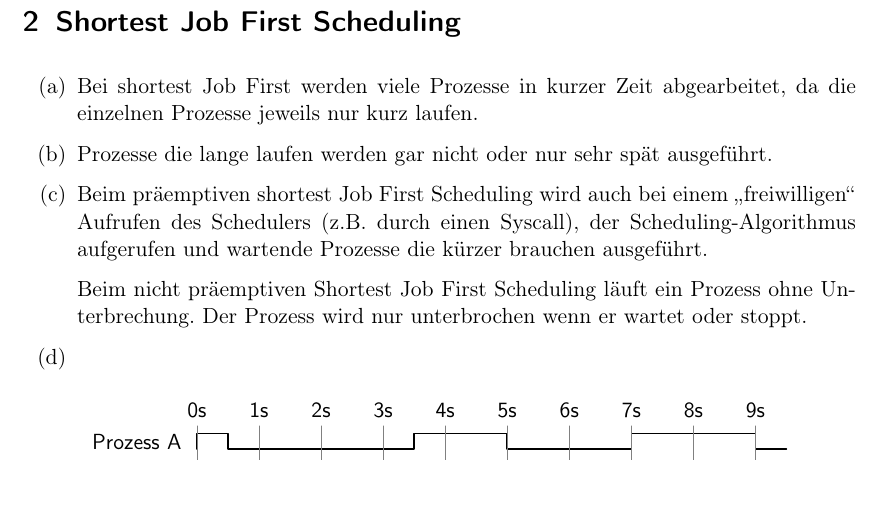
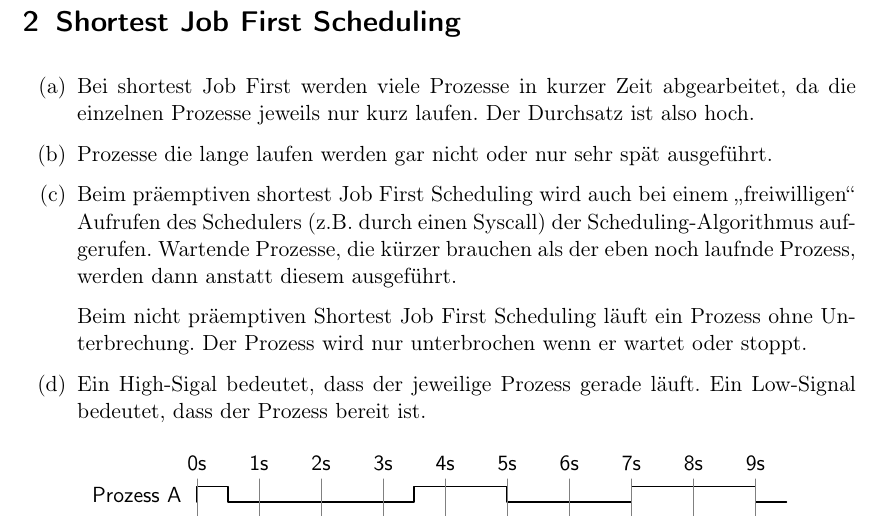
Before and after one commit to aul12/GdBS, a LaTeX document (Blatt04/main.tex): part of page 2 of 2, cut so that both start at the same text, the shorter picture padded with empty space. Compiled offline with pdfLaTeX.

Commit message:
Blatt04 verbessert

```diff
--- a/Blatt04/main.tex
+++ b/Blatt04/main.tex
@@ -41,12 +41,12 @@
     \end{enumerate}
     \section{Shortest Job First Scheduling}
     \begin{enumerate}[label=(\alph*)]
-        \item Bei shortest Job First werden viele Prozesse in kurzer Zeit abgearbeitet, da die einzelnen Prozesse jeweils nur kurz laufen.
+        \item Bei shortest Job First werden viele Prozesse in kurzer Zeit abgearbeitet, da die einzelnen Prozesse jeweils nur kurz laufen. Der Durchsatz ist also hoch.
         \item Prozesse die lange laufen werden gar nicht oder nur sehr spät ausgeführt.
-        \item Beim präemptiven shortest Job First Scheduling wird auch bei einem \glqq{}freiwilligen\grqq{} Aufrufen des Schedulers (z.B. durch einen Syscall), der Scheduling-Algorithmus aufgerufen und wartende Prozesse die kürzer brauchen ausgeführt.
+        \item Beim präemptiven shortest Job First Scheduling wird auch bei einem \glqq{}freiwilligen\grqq{} Aufrufen des Schedulers (z.B. durch einen Syscall) der Scheduling-Algorithmus aufgerufen. Wartende Prozesse, die kürzer brauchen als der eben noch laufnde Prozess, werden dann anstatt diesem ausgeführt.
 
             Beim nicht präemptiven Shortest Job First Scheduling läuft ein Prozess ohne Unterbrechung. Der Prozess wird nur unterbrochen wenn er wartet oder stoppt.
-        \item $ $
+        \item Ein High-Sigal bedeutet, dass der jeweilige Prozess gerade läuft. Ein Low-Signal bedeutet, dass der Prozess bereit ist.
             \begin{figure}[H]
                 \centering
                 \begin{tikztimingtable}[timing/slope=0, timing/wscale=4.0]
```
